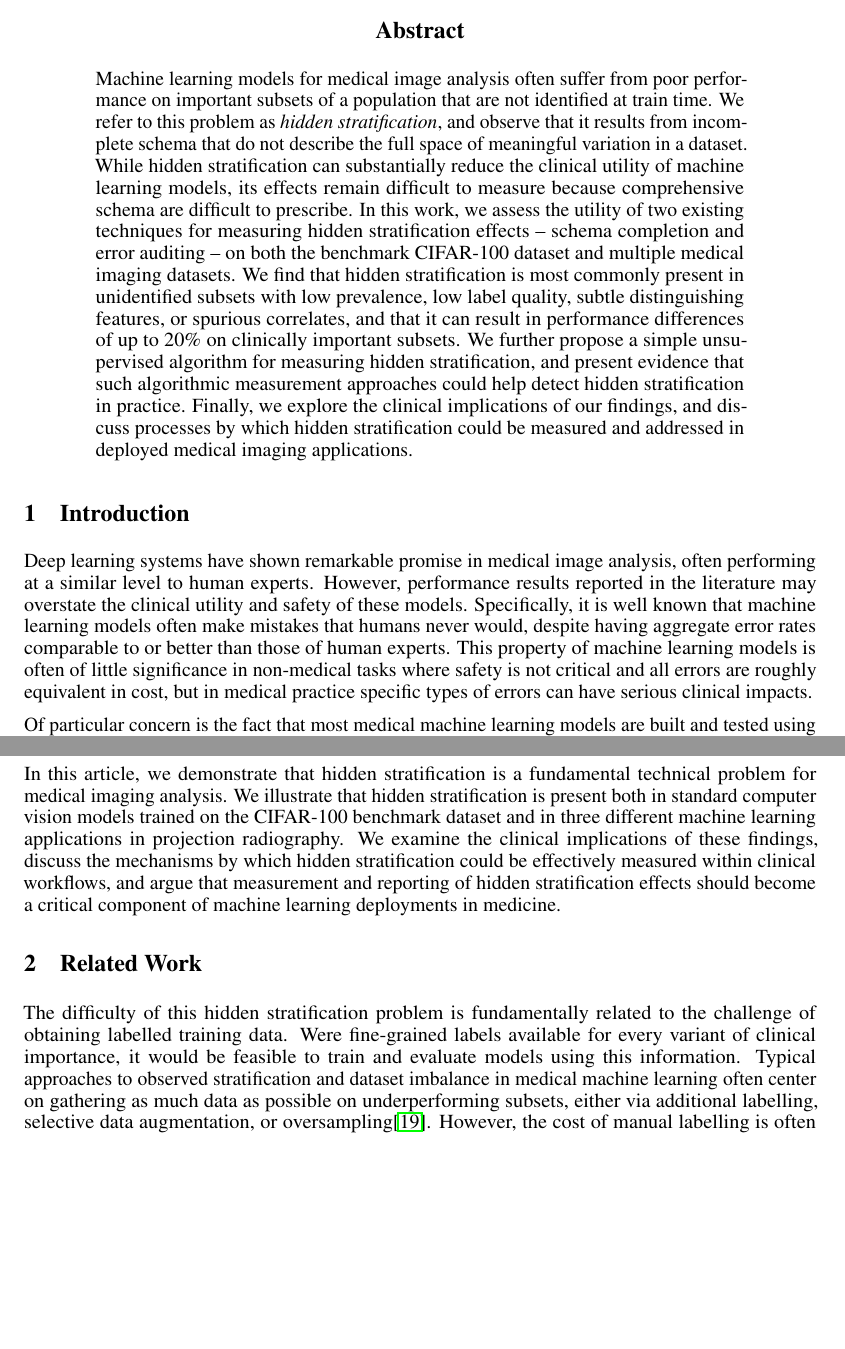
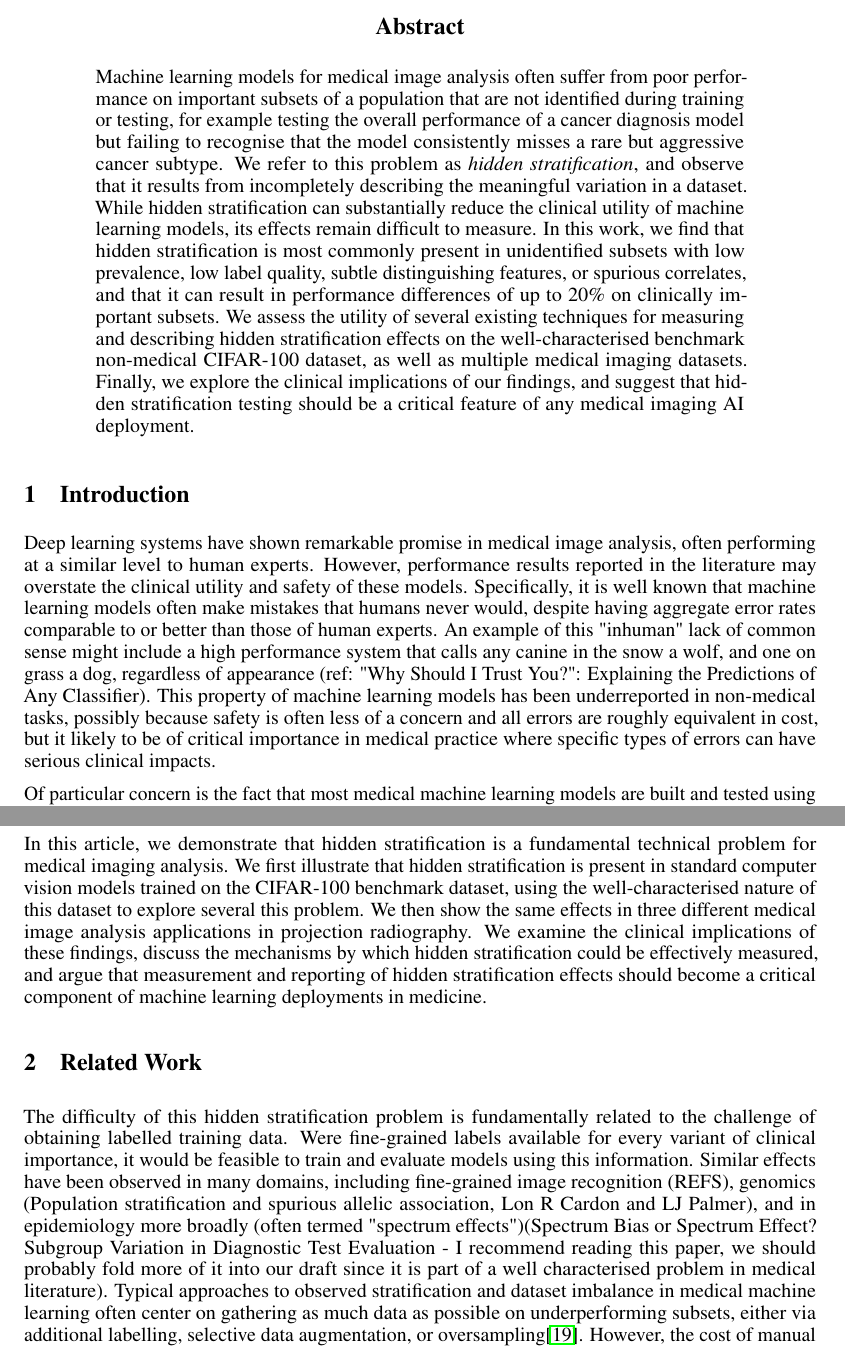
Before and after one commit to jdunnmon/mi-subset-paper, a LaTeX paper (mi-subsets.tex): two parts of pages 1 and 2 of 11, joined at a grey line, cut so that both start at the same text, the shorter picture padded with empty space. Compiled offline with pdfLaTeX.

Commit message:
Update mi-subsets.tex

```diff
--- a/mi-subsets.tex
+++ b/mi-subsets.tex
@@ -113,13 +113,12 @@ Anonymous Authors
 \maketitle
 
 \begin{abstract}
-Machine learning models for medical image analysis often suffer from poor performance on important subsets of a population that are not identified at train time.
-We refer to this problem as \textit{hidden stratification}, and observe that it results from incomplete schema that do not describe the full space of meaningful variation in a dataset.
-While hidden stratification can substantially reduce the clinical utility of machine learning models, its effects remain difficult to measure because comprehensive schema are difficult to prescribe.
-In this work, we assess the utility of two existing techniques for measuring hidden stratification effects -- schema completion and error auditing -- on both the benchmark CIFAR-100 dataset and multiple medical imaging datasets.
-We find that hidden stratification is most commonly present in unidentified subsets with low prevalence, low label quality, subtle distinguishing features, or spurious correlates, and that it can result in performance differences of up to 20\% on clinically important subsets.
-We further propose a simple unsupervised algorithm for measuring hidden stratification, and present evidence that such algorithmic measurement approaches could help detect hidden stratification in practice.
-Finally, we explore the clinical implications of our findings, and discuss processes by which hidden stratification could be measured and addressed in deployed medical imaging applications.
+Machine learning models for medical image analysis often suffer from poor performance on important subsets of a population that are not identified during training or testing, for example testing the overall performance of a cancer diagnosis model but failing to recognise that the model consistently misses a rare but aggressive cancer subtype.
+We refer to this problem as \textit{hidden stratification}, and observe that it results from incompletely describing the meaningful variation in a dataset.
+While hidden stratification can substantially reduce the clinical utility of machine learning models, its effects remain difficult to measure.
+In this work, we find that hidden stratification is most commonly present in unidentified subsets with low prevalence, low label quality, subtle distinguishing features, or spurious correlates, and that it can result in performance differences of up to 20\% on clinically important subsets.
+We assess the utility of several existing techniques for measuring and describing hidden stratification effects on the well-characterised benchmark non-medical CIFAR-100 dataset, as well as multiple medical imaging datasets.
+Finally, we explore the clinical implications of our findings, and suggest that hidden stratification testing should be a critical feature of any medical imaging AI deployment.
 
 %CITE BEN'S STUFF/CONTRAST
 \end{abstract}
@@ -128,8 +127,8 @@ Finally, we explore the clinical implications of our findings, and discuss proce
 
 Deep learning systems have shown remarkable promise in medical image analysis, often performing at a similar level to human experts.
  However, performance results reported in the literature may overstate the clinical utility and safety of these models.
- Specifically, it is well known that machine learning models often make mistakes that humans never would, despite having aggregate error rates comparable to or better than those of human experts.
- This property of machine learning models is often of little significance in non-medical tasks where safety is not critical and all errors are roughly equivalent in cost, but in medical practice specific types of errors can have serious clinical impacts.
+ Specifically, it is well known that machine learning models often make mistakes that humans never would, despite having aggregate error rates comparable to or better than those of human experts. An example of this "inhuman" lack of common sense might include a high performance system that calls any canine in the snow a wolf, and one on grass a dog, regardless of appearance (ref: "Why Should I Trust You?": Explaining the Predictions of Any Classifier).
+ This property of machine learning models has been underreported in non-medical tasks, possibly because safety is often less of a concern and all errors are roughly equivalent in cost, but it likely to be of critical importance in medical practice where specific types of errors can have serious clinical impacts.
 
 Of particular concern is the fact that most medical machine learning models are built and tested using incomplete label schema, where the training labels only coarsely describe the meaningful variation within the population.
 Medical images contain dense visual information, and imaging diagnoses are usually identified by recognising the combination of several different visual features or patterns.
@@ -150,7 +142,6 @@ Finally, if one subset contains a feature that is correlated with the true label
 In this article, we demonstrate that hidden stratification is a fundamental technical problem for medical imaging analysis.
-We illustrate that hidden stratification is present both in standard computer vision models trained on the CIFAR-100 benchmark dataset and in three different machine learning applications in projection radiography.
-We examine the clinical implications of these findings, discuss the mechanisms by which hidden stratification could be effectively measured within clinical workflows, and argue that
-measurement and reporting of hidden stratification effects should become a critical component of machine learning deployments in medicine.
+We first illustrate that hidden stratification is present in standard computer vision models trained on the CIFAR-100 benchmark dataset, using the well-characterised nature of this dataset to explore several this problem. We then show the same effects in three different medical image analysis applications in projection radiography.
+We examine the clinical implications of these findings, discuss the mechanisms by which hidden stratification could be effectively measured, and argue that measurement and reporting of hidden stratification effects should become a critical component of machine learning deployments in medicine.
 
 %ORIGINAL INTRO
 %While technical methods that reliably address hidden stratification remain underdeveloped, we argue that measurement of hidden stratification effects should become a critical component of machine learning deployments in medicine.
@@ -176,6 +167,7 @@ measurement and reporting of hidden stratification effects should become a criti
 
 The difficulty of this hidden stratification problem is fundamentally related to the challenge of obtaining labelled training data.
 Were fine-grained labels available for every variant of clinical importance, it would be feasible to train and evaluate models using this information.
+Similar effects have been observed in many domains, including fine-grained image recognition (REFS), genomics (Population stratification and spurious allelic association, Lon R Cardon and LJ Palmer), and in epidemiology more broadly (often termed "spectrum effects")(Spectrum Bias or Spectrum Effect? Subgroup Variation in Diagnostic Test Evaluation - I recommend reading this paper, we should probably fold more of it into our draft since it is part of a well characterised problem in medical literature).
 Typical approaches to observed stratification and dataset imbalance in medical machine learning often center on gathering as much data as possible on underperforming subsets, either via additional labelling, selective data augmentation, or oversampling\citep{Mazurowski2008-cq}.
 However, the cost of manual labelling is often prohibitive, appropriate augmentation transforms can be difficult to define, and oversampling an underperforming subset can cause degradation on others \citep{Fries2019-ze, Ratner2017-td, Buda2018-ab, Zech2018-xq}.
 As a result, rather than exhaustively labelling all possible findings and variations in medical images, teams have begun to perform either semi-automated labelling \citep{Wang2017-vm, Fries2019-ze, Irvin2019-ho, Dunnmon2019-zw, Fries2019-ze}  or have applied human expertise to produce a narrow or incomplete set of visual labels \citep{Rajpurkar2017-rc}; both
```
Also changed, not shown: mi-subsets.tex (11 more changed lines).
